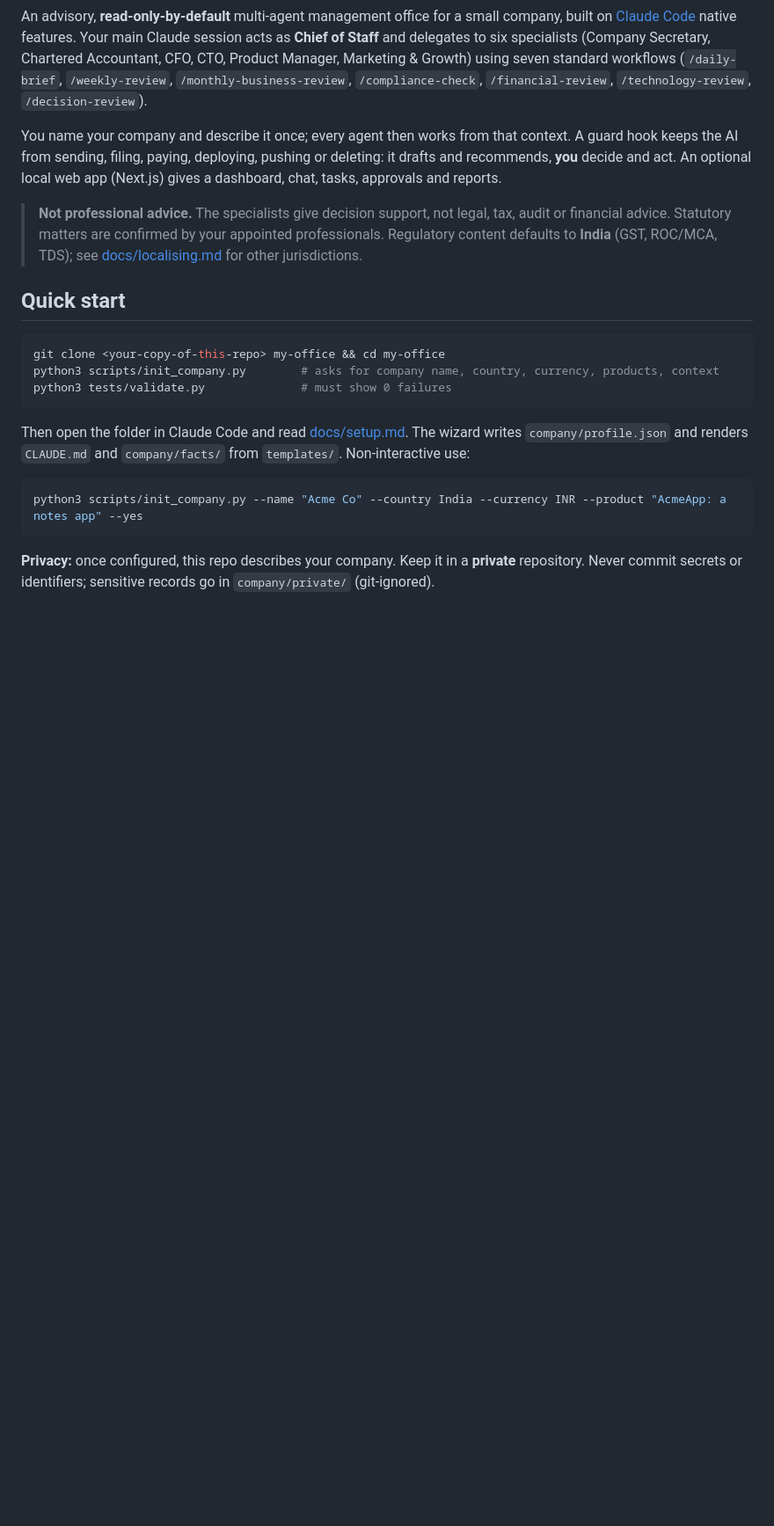
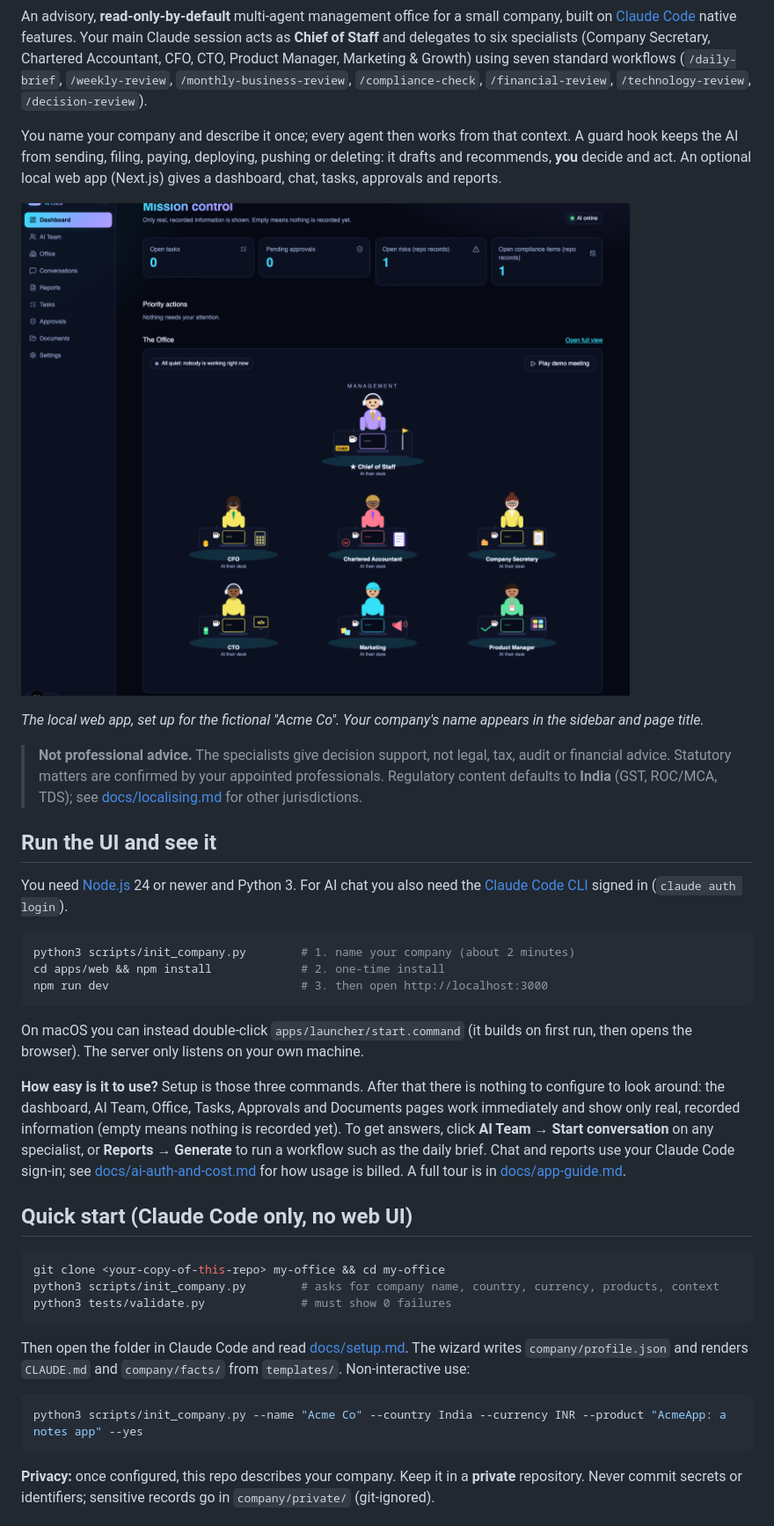
Before and after one commit to arunmenon1807/ai-management-office, a Markdown page: README.md, the part around the change. Shown at 88% size. GitHub-like rendering; pictures changed too: docs/images/dashboard.png (added); blank space fills up the shorter version.

Commit message:
README: add dashboard screenshot and run-the-UI guide
Co-Authored-By: Claude Sonnet 5.5 <noreply@anthropic.com>

````diff
--- a/README.md
+++ b/README.md
@@ -4,9 +4,27 @@ An advisory, **read-only-by-default** multi-agent management office for a small
 
 You name your company and describe it once; every agent then works from that context. A guard hook keeps the AI from sending, filing, paying, deploying, pushing or deleting: it drafts and recommends, **you** decide and act. An optional local web app (Next.js) gives a dashboard, chat, tasks, approvals and reports.
 
+![Dashboard of the local web app for a fictional company, showing counts of open tasks, approvals, risks and compliance items, and the six specialists at their desks](docs/images/dashboard.png)
+
+*The local web app, set up for the fictional "Acme Co". Your company's name appears in the sidebar and page title.*
+
 > **Not professional advice.** The specialists give decision support, not legal, tax, audit or financial advice. Statutory matters are confirmed by your appointed professionals. Regulatory content defaults to **India** (GST, ROC/MCA, TDS); see [docs/localising.md](docs/localising.md) for other jurisdictions.
 
-## Quick start
+## Run the UI and see it
+
+You need [Node.js](https://nodejs.org) 24 or newer and Python 3. For AI chat you also need the [Claude Code CLI](https://claude.com/claude-code) signed in (`claude auth login`).
+
+```bash
+python3 scripts/init_company.py        # 1. name your company (about 2 minutes)
+cd apps/web && npm install             # 2. one-time install
+npm run dev                            # 3. then open http://localhost:3000
+```
+
+On macOS you can instead double-click `apps/launcher/start.command` (it builds on first run, then opens the browser). The server only listens on your own machine.
+
+**How easy is it to use?** Setup is those three commands. After that there is nothing to configure to look around: the dashboard, AI Team, Office, Tasks, Approvals and Documents pages work immediately and show only real, recorded information (empty means nothing is recorded yet). To get answers, click **AI Team → Start conversation** on any specialist, or **Reports → Generate** to run a workflow such as the daily brief. Chat and reports use your Claude Code sign-in; see [docs/ai-auth-and-cost.md](docs/ai-auth-and-cost.md) for how usage is billed. A full tour is in [docs/app-guide.md](docs/app-guide.md).
+
+## Quick start (Claude Code only, no web UI)
 
 ```bash
 git clone <your-copy-of-this-repo> my-office && cd my-office
````
